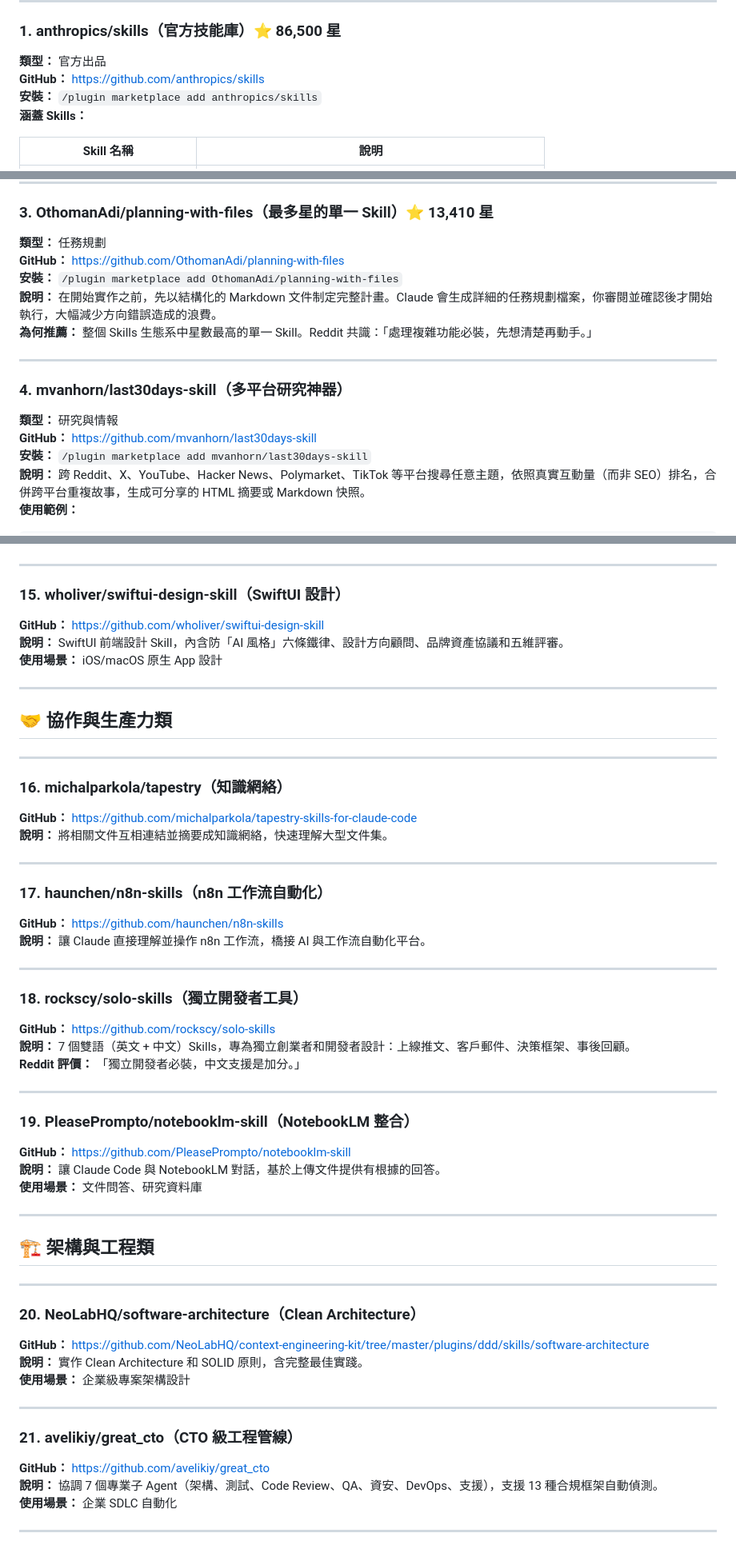
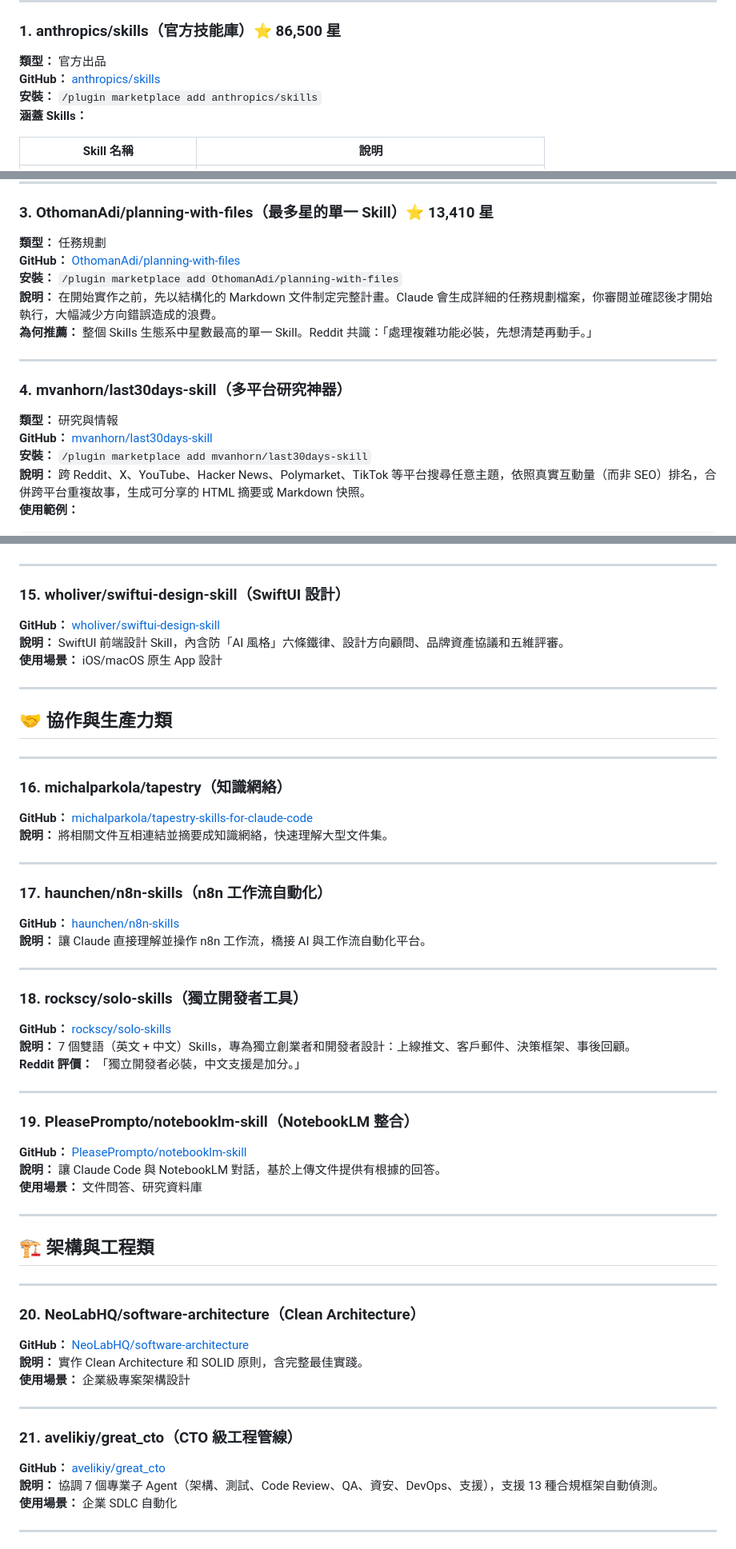
Before and after one commit to Justingu1110/AI-Daily-News, a Markdown page: daily-digest/reddit/2026-05-17-skills-zh.md, 3 parts joined by grey strips. Shown at 80% size. Drawn GitHub-style.

```diff
--- a/daily-digest/reddit/2026-05-17-skills-zh.md
+++ b/daily-digest/reddit/2026-05-17-skills-zh.md
@@ -19,7 +19,7 @@ Claude Code Skill 是一個放在 `~/.claude/skills/<skill-name>/SKILL.md` 或 `
 ### 1. anthropics/skills（官方技能庫）⭐ 86,500 星
 
 **類型：** 官方出品
-**GitHub：** https://github.com/anthropics/skills
+**GitHub：** [anthropics/skills](https://github.com/anthropics/skills)
 **安裝：** `/plugin marketplace add anthropics/skills`
 **涵蓋 Skills：**
 
@@ -67,7 +67,7 @@ Claude Code Skill 是一個放在 `~/.claude/skills/<skill-name>/SKILL.md` 或 `
 ### 3. OthomanAdi/planning-with-files（最多星的單一 Skill）⭐ 13,410 星
 
 **類型：** 任務規劃
-**GitHub：** https://github.com/OthomanAdi/planning-with-files
+**GitHub：** [OthomanAdi/planning-with-files](https://github.com/OthomanAdi/planning-with-files)
 **安裝：** `/plugin marketplace add OthomanAdi/planning-with-files`
 **說明：** 在開始實作之前，先以結構化的 Markdown 文件制定完整計畫。Claude 會生成詳細的任務規劃檔案，你審閱並確認後才開始執行，大幅減少方向錯誤造成的浪費。
 **為何推薦：** 整個 Skills 生態系中星數最高的單一 Skill。Reddit 共識：「處理複雜功能必裝，先想清楚再動手。」
@@ -77,7 +77,7 @@ Claude Code Skill 是一個放在 `~/.claude/skills/<skill-name>/SKILL.md` 或 `
 ### 4. mvanhorn/last30days-skill（多平台研究神器）
 
 **類型：** 研究與情報
-**GitHub：** https://github.com/mvanhorn/last30days-skill
+**GitHub：** [mvanhorn/last30days-skill](https://github.com/mvanhorn/last30days-skill)
 **安裝：** `/plugin marketplace add mvanhorn/last30days-skill`
 **說明：** 跨 Reddit、X、YouTube、Hacker News、Polymarket、TikTok 等平台搜尋任意主題，依照真實互動量（而非 SEO）排名，合併跨平台重複故事，生成可分享的 HTML 摘要或 Markdown 快照。
 **使用範例：**
@@ -192,7 +192,7 @@ Claude Code Skill 是一個放在 `~/.claude/skills/<skill-name>/SKILL.md` 或 `
 
 ### 15. wholiver/swiftui-design-skill（SwiftUI 設計）
 
-**GitHub：** https://github.com/wholiver/swiftui-design-skill
+**GitHub：** [wholiver/swiftui-design-skill](https://github.com/wholiver/swiftui-design-skill)
 **說明：** SwiftUI 前端設計 Skill，內含防「AI 風格」六條鐵律、設計方向顧問、品牌資產協議和五維評審。
 **使用場景：** iOS/macOS 原生 App 設計
 
@@ -204,21 +204,21 @@ Claude Code Skill 是一個放在 `~/.claude/skills/<skill-name>/SKILL.md` 或 `
 
 ### 16. michalparkola/tapestry（知識網絡）
 
-**GitHub：** https://github.com/michalparkola/tapestry-skills-for-claude-code
+**GitHub：** [michalparkola/tapestry-skills-for-claude-code](https://github.com/michalparkola/tapestry-skills-for-claude-code)
 **說明：** 將相關文件互相連結並摘要成知識網絡，快速理解大型文件集。
 
 ---
 
 ### 17. haunchen/n8n-skills（n8n 工作流自動化）
 
-**GitHub：** https://github.com/haunchen/n8n-skills
+**GitHub：** [haunchen/n8n-skills](https://github.com/haunchen/n8n-skills)
 **說明：** 讓 Claude 直接理解並操作 n8n 工作流，橋接 AI 與工作流自動化平台。
 
 ---
 
 ### 18. rockscy/solo-skills（獨立開發者工具）
 
-**GitHub：** https://github.com/rockscy/solo-skills
+**GitHub：** [rockscy/solo-skills](https://github.com/rockscy/solo-skills)
 **說明：** 7 個雙語（英文 + 中文）Skills，專為獨立創業者和開發者設計：上線推文、客戶郵件、決策框架、事後回顧。
 **Reddit 評價：** 「獨立開發者必裝，中文支援是加分。」
 
@@ -226,7 +226,7 @@ Claude Code Skill 是一個放在 `~/.claude/skills/<skill-name>/SKILL.md` 或 `
 
 ### 19. PleasePrompto/notebooklm-skill（NotebookLM 整合）
 
-**GitHub：** https://github.com/PleasePrompto/notebooklm-skill
+**GitHub：** [PleasePrompto/notebooklm-skill](https://github.com/PleasePrompto/notebooklm-skill)
 **說明：** 讓 Claude Code 與 NotebookLM 對話，基於上傳文件提供有根據的回答。
 **使用場景：** 文件問答、研究資料庫
 
@@ -238,7 +238,7 @@ Claude Code Skill 是一個放在 `~/.claude/skills/<skill-name>/SKILL.md` 或 `
 
 ### 20. NeoLabHQ/software-architecture（Clean Architecture）
 
-**GitHub：** https://github.com/NeoLabHQ/context-engineering-kit/tree/master/plugins/ddd/skills/software-architecture
+**GitHub：** [NeoLabHQ/software-architecture](https://github.com/NeoLabHQ/context-engineering-kit/tree/master/plugins/ddd/skills/software-architecture)
 **說明：** 實作 Clean Architecture 和 SOLID 原則，含完整最佳實踐。
 **使用場景：** 企業級專案架構設計
 
@@ -246,7 +246,7 @@ Claude Code Skill 是一個放在 `~/.claude/skills/<skill-name>/SKILL.md` 或 `
 
 ### 21. avelikiy/great_cto（CTO 級工程管線）
 
-**GitHub：** https://github.com/avelikiy/great_cto
+**GitHub：** [avelikiy/great_cto](https://github.com/avelikiy/great_cto)
 **說明：** 協調 7 個專業子 Agent（架構、測試、Code Review、QA、資安、DevOps、支援），支援 13 種合規框架自動偵測。
 **使用場景：** 企業 SDLC 自動化
 
```
Also changed, not shown: other parts of daily-digest/reddit/2026-05-17-skills-zh.md (+11 -11 lines), daily-digest/reddit/2026-05-17-zh.md (+7 -7 lines), daily-digest/threads/2026-05-17-zh.md (+10 -10 lines).
